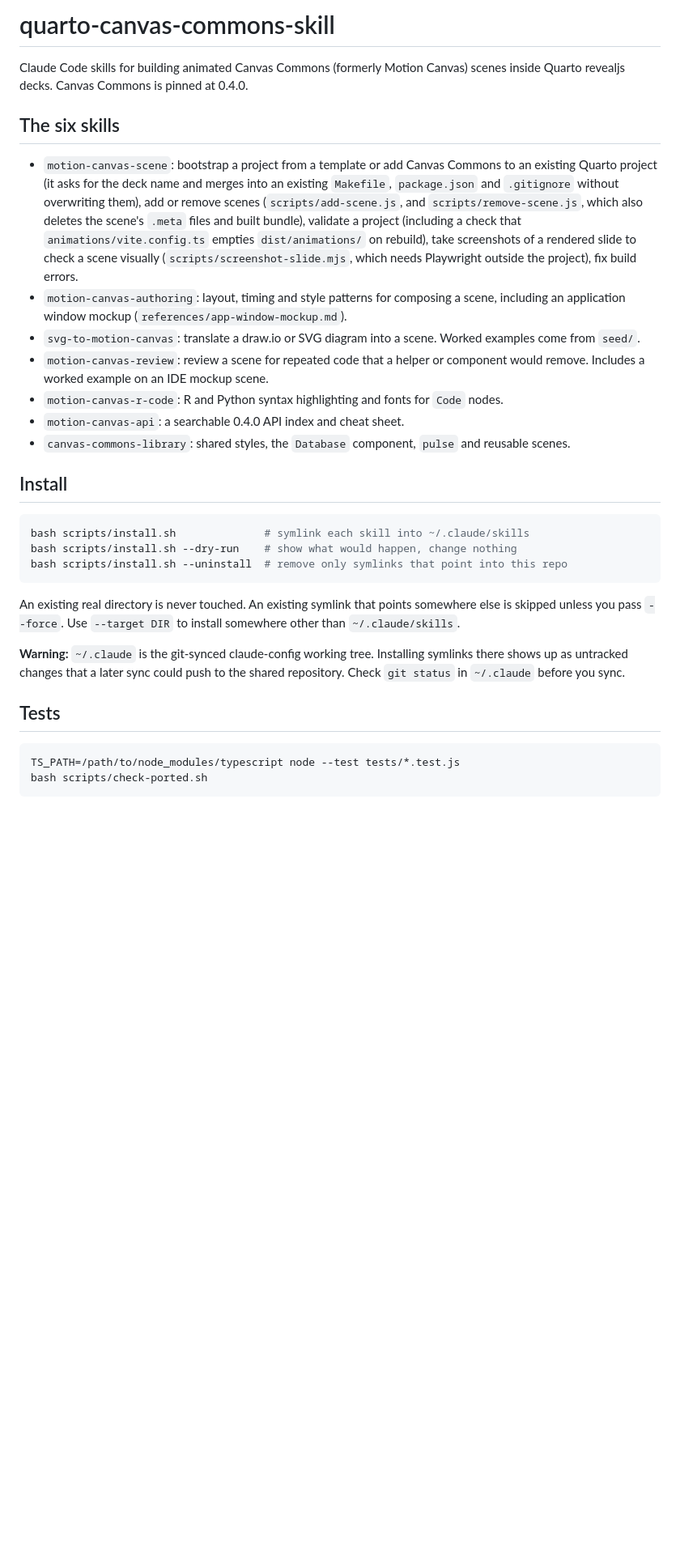
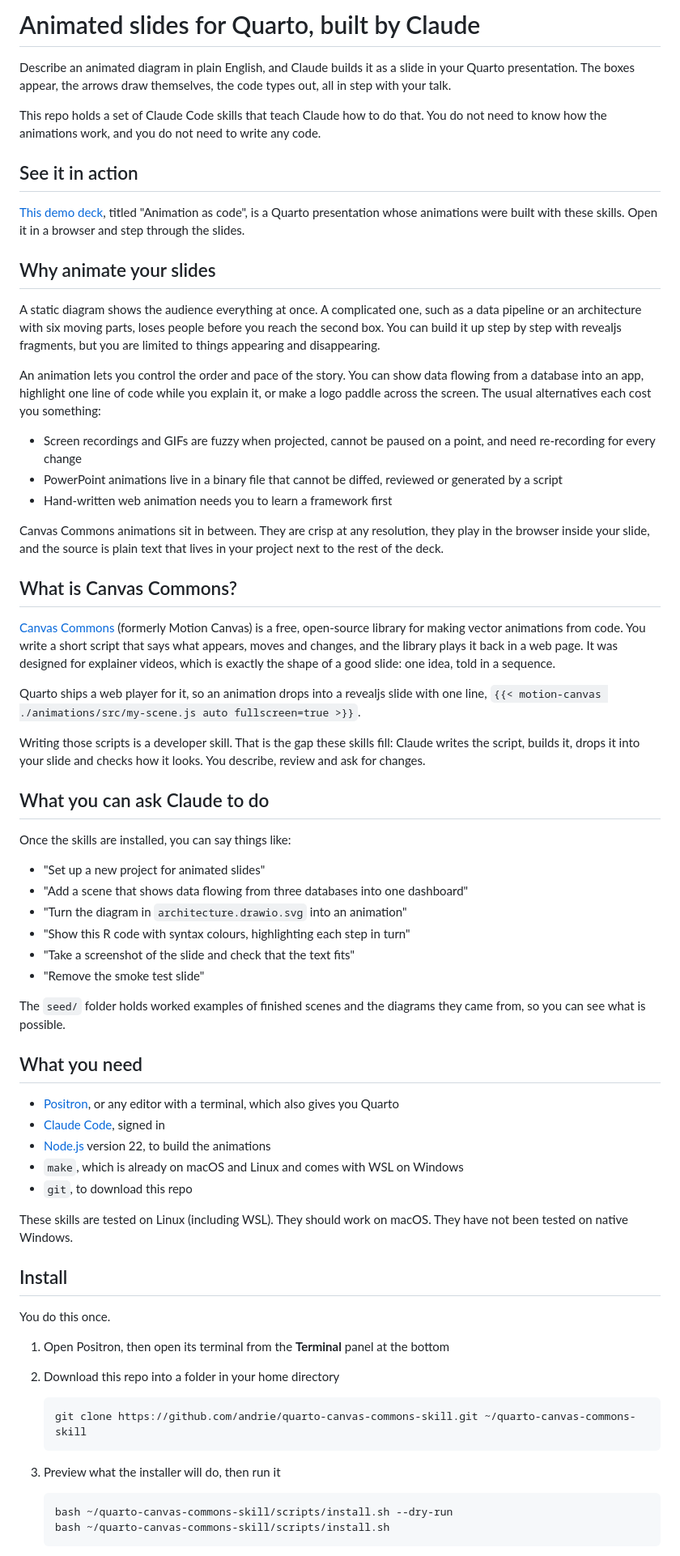
Before and after one commit to andrie/quarto-canvas-commons-skill, a Markdown page: README.md, the part around one of its changes. Shown at 81% size. Drawn GitHub-style; blank space fills up the shorter version.

````diff
--- a/README.md
+++ b/README.md
@@ -1,33 +1,71 @@
-# quarto-canvas-commons-skill
+# Animated slides for Quarto, built by Claude
 
-Claude Code skills for building animated Canvas Commons (formerly Motion Canvas) scenes inside Quarto revealjs decks. Canvas Commons is pinned at 0.4.0.
+Describe an animated diagram in plain English, and Claude builds it as a slide in your Quarto presentation. The boxes appear, the arrows draw themselves, the code types out, all in step with your talk.
 
-## The six skills
+This repo holds a set of Claude Code skills that teach Claude how to do that. You do not need to know how the animations work, and you do not need to write any code.
 
-- `motion-canvas-scene`: bootstrap a project from a template or add Canvas Commons to an existing Quarto project (it asks for the deck name and merges into an existing `Makefile`, `package.json` and `.gitignore` without overwriting them), add or remove scenes (`scripts/add-scene.js`, and `scripts/remove-scene.js`, which also deletes the scene's `.meta` files and built bundle), validate a project (including a check that `animations/vite.config.ts` empties `dist/animations/` on rebuild), take screenshots of a rendered slide to check a scene visually (`scripts/screenshot-slide.mjs`, which needs Playwright outside the project), fix build errors.
-- `motion-canvas-authoring`: layout, timing and style patterns for composing a scene, including an application window mockup (`references/app-window-mockup.md`).
-- `svg-to-motion-canvas`: translate a draw.io or SVG diagram into a scene. Worked examples come from `seed/`.
-- `motion-canvas-review`: review a scene for repeated code that a helper or component would remove. Includes a worked example on an IDE mockup scene.
-- `motion-canvas-r-code`: R and Python syntax highlighting and fonts for `Code` nodes.
-- `motion-canvas-api`: a searchable 0.4.0 API index and cheat sheet.
-- `canvas-commons-library`: shared styles, the `Database` component, `pulse` and reusable scenes.
+## See it in action
+
+[This demo deck](https://01a11786-65ac-4d12-0701-2bbce02574ad.share.connect.posit.cloud/), titled "Animation as code", is a Quarto presentation whose animations were built with these skills. Open it in a browser and step through the slides.
+
+## Why animate your slides
+
+A static diagram shows the audience everything at once. A complicated one, such as a data pipeline or an architecture with six moving parts, loses people before you reach the second box. You can build it up step by step with revealjs fragments, but you are limited to things appearing and disappearing.
+
+An animation lets you control the order and pace of the story. You can show data flowing from a database into an app, highlight one line of code while you explain it, or make a logo paddle across the screen. The usual alternatives each cost you something:
+
+- Screen recordings and GIFs are fuzzy when projected, cannot be paused on a point, and need re-recording for every change
+- PowerPoint animations live in a binary file that cannot be diffed, reviewed or generated by a script
+- Hand-written web animation needs you to learn a framework first
+
+Canvas Commons animations sit in between. They are crisp at any resolution, they play in the browser inside your slide, and the source is plain text that lives in your project next to the rest of the deck.
+
+## What is Canvas Commons?
+
+[Canvas Commons](https://github.com/canvas-commons/canvas-commons) (formerly Motion Canvas) is a free, open-source library for making vector animations from code. You write a short script that says what appears, moves and changes, and the library plays it back in a web page. It was designed for explainer videos, which is exactly the shape of a good slide: one idea, told in a sequence.
+
+Quarto ships a web player for it, so an animation drops into a revealjs slide with one line, `{{< motion-canvas ./animations/src/my-scene.js auto fullscreen=true >}}`.
+
+Writing those scripts is a developer skill. That is the gap these skills fill: Claude writes the script, builds it, drops it into your slide and checks how it looks. You describe, review and ask for changes.
+
+## What you can ask Claude to do
+
+Once the skills are installed, you can say things like:
+
+- "Set up a new project for animated slides"
+- "Add a scene that shows data flowing from three databases into one dashboard"
+- "Turn the diagram in `architecture.drawio.svg` into an animation"
+- "Show this R code with syntax colours, highlighting each step in turn"
+- "Take a screenshot of the slide and check that the text fits"
+- "Remove the smoke test slide"
+
+The `seed/` folder holds worked examples of finished scenes and the diagrams they came from, so you can see what is possible.
+
+## What you need
+
+- [Positron](https://positron.posit.co), or any editor with a terminal, which also gives you Quarto
+- [Claude Code](https://claude.com/claude-code), signed in
+- [Node.js](https://nodejs.org) version 22, to build the animations
+- `make`, which is already on macOS and Linux and comes with WSL on Windows
+- `git`, to download this repo
+
+These skills are tested on Linux (including WSL). They should work on macOS. They have not been tested on native Windows.
 
 ## Install
 
-```bash
-bash scripts/install.sh              # symlink each skill into ~/.claude/skills
-bash scripts/install.sh --dry-run    # show what would happen, change nothing
-bash scripts/install.sh --uninstall  # remove only symlinks that point into this repo
-```
+You do this once.
 
-An existing real directory is never touched. An existing symlink that points somewhere else is skipped unless you pass `--force`. Use `--target DIR` to install somewhere other than `~/.claude/skills`.
+1. Open Positron, then open its terminal from the **Terminal** panel at the bottom
+2. Download this repo into a folder in your home directory
 
-**Warning:** `~/.claude` is the git-synced claude-config working tree. Installing symlinks there shows up as untracked changes that a later sync could push to the shared repository. Check `git status` in `~/.claude` before you sync.
+   ```bash
+   git clone https://github.com/andrie/quarto-canvas-commons-skill.git ~/quarto-canvas-commons-skill
+   ```
 
-## Tests
+3. Preview what the installer will do, then run it
 
-```bash
-TS_PATH=/path/to/node_modules/typescript node --test tests/*.test.js
-bash scripts/check-ported.sh
-```
+   ```bash
+   bash ~/quarto-canvas-commons-skill/scripts/install.sh --dry-run
+   bash ~/quarto-canvas-commons-skill/scripts/install.sh
+   ```
 
````
Also changed, not shown: other parts of README.md (+38 -7 lines), CONTRIBUTING.md (added, +48 -0 lines).
